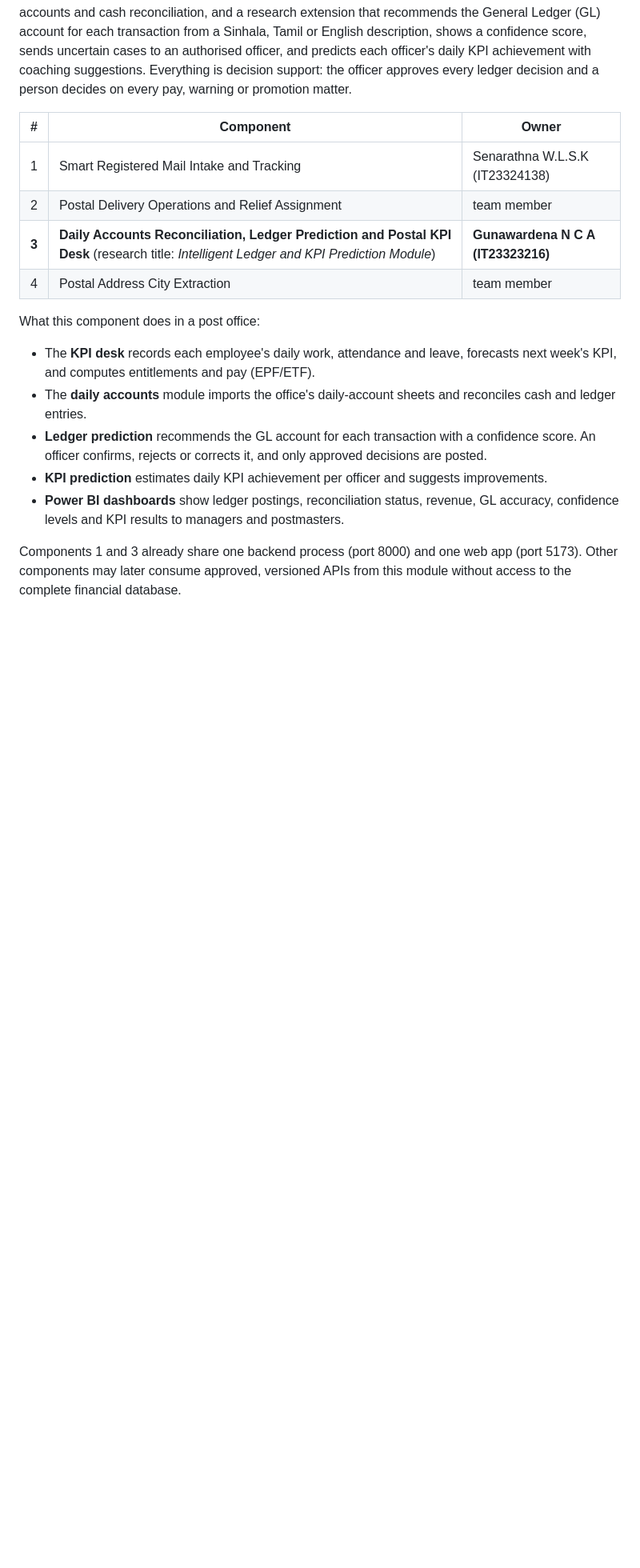
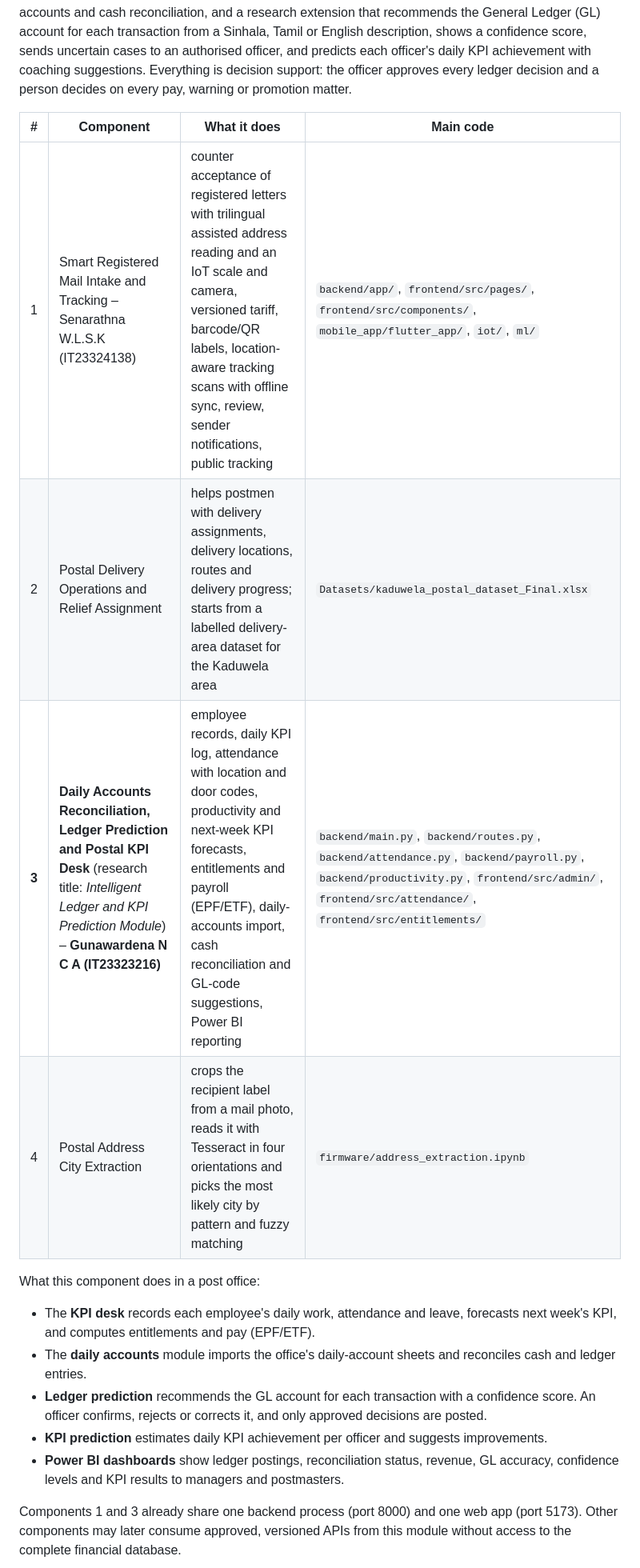
Before and after one commit to GUNAWARADANANCA/J26-IT-372, a Markdown page: README.md, the part around the change. Shown at 80% size. Drawn GitHub-style; blank space fills up the shorter version.

Commit message:
Revise components table with descriptions and code locations
Updated the components table in the README to include descriptions and main code locations for each component.

```diff
--- a/README.md
+++ b/README.md
@@ -54,12 +54,12 @@ English description, shows a confidence score, sends uncertain cases to an autho
 officer's daily KPI achievement with coaching suggestions. Everything is decision support: the officer approves every
 ledger decision and a person decides on every pay, warning or promotion matter.
 
-| # | Component | Owner |
-|---|---|---|
-| 1 | Smart Registered Mail Intake and Tracking | Senarathna W.L.S.K (IT23324138) |
-| 2 | Postal Delivery Operations and Relief Assignment | team member |
-| **3** | **Daily Accounts Reconciliation, Ledger Prediction and Postal KPI Desk** (research title: *Intelligent Ledger and KPI Prediction Module*) | **Gunawardena N C A (IT23323216)** |
-| 4 | Postal Address City Extraction | team member |
+| # | Component | What it does | Main code |
+|---|---|---|---|
+| 1 | Smart Registered Mail Intake and Tracking – Senarathna W.L.S.K (IT23324138) | counter acceptance of registered letters with trilingual assisted address reading and an IoT scale and camera, versioned tariff, barcode/QR labels, location-aware tracking scans with offline sync, review, sender notifications, public tracking | `backend/app/`, `frontend/src/pages/`, `frontend/src/components/`, `mobile_app/flutter_app/`, `iot/`, `ml/` |
+| 2 | Postal Delivery Operations and Relief Assignment | helps postmen with delivery assignments, delivery locations, routes and delivery progress; starts from a labelled delivery-area dataset for the Kaduwela area | `Datasets/kaduwela_postal_dataset_Final.xlsx` |
+| **3** | **Daily Accounts Reconciliation, Ledger Prediction and Postal KPI Desk** (research title: *Intelligent Ledger and KPI Prediction Module*) – **Gunawardena N C A (IT23323216)** | employee records, daily KPI log, attendance with location and door codes, productivity and next-week KPI forecasts, entitlements and payroll (EPF/ETF), daily-accounts import, cash reconciliation and GL-code suggestions, Power BI reporting | `backend/main.py`, `backend/routes.py`, `backend/attendance.py`, `backend/payroll.py`, `backend/productivity.py`, `frontend/src/admin/`, `frontend/src/attendance/`, `frontend/src/entitlements/` |
+| 4 | Postal Address City Extraction | crops the recipient label from a mail photo, reads it with Tesseract in four orientations and picks the most likely city by pattern and fuzzy matching | `firmware/address_extraction.ipynb` |
 
 What this component does in a post office:
 
```
